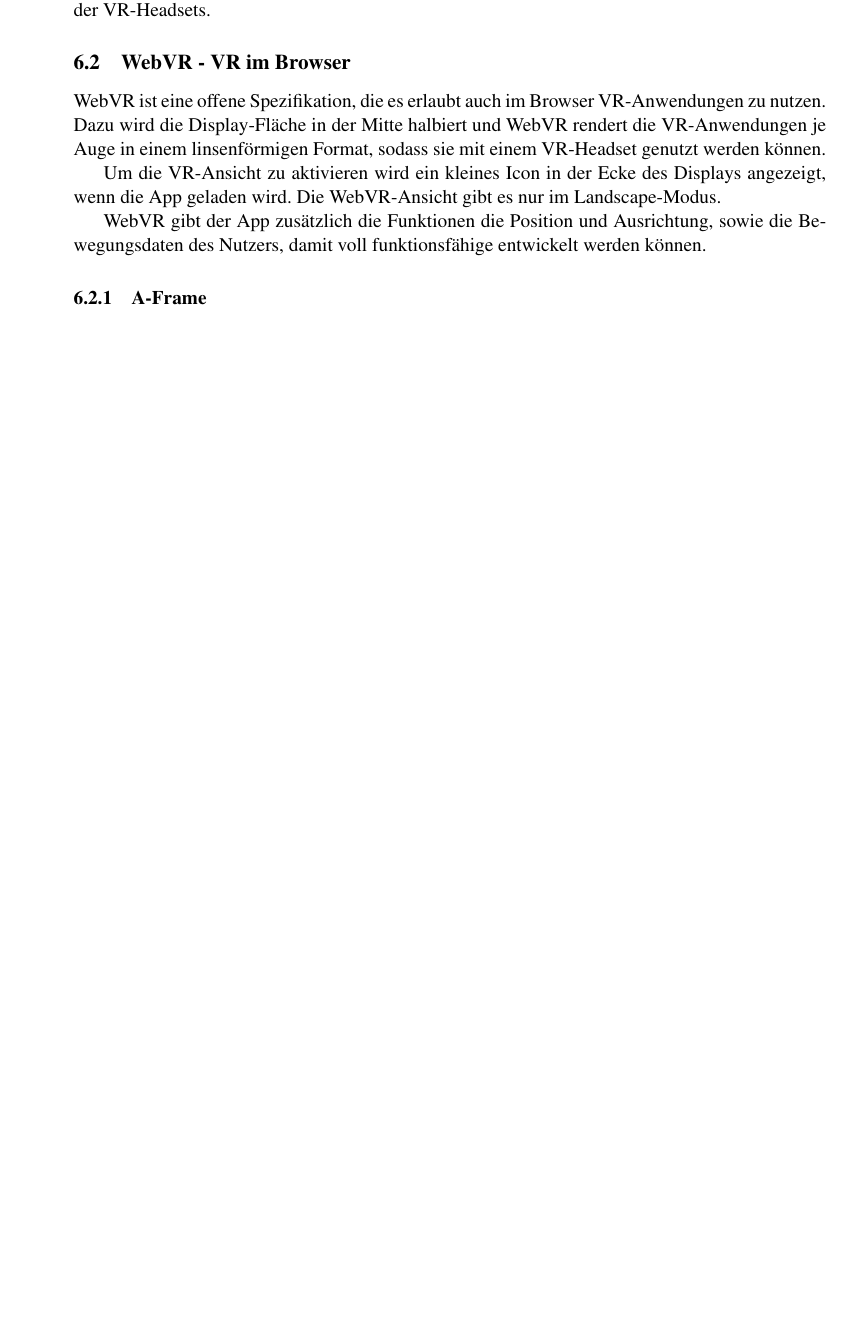
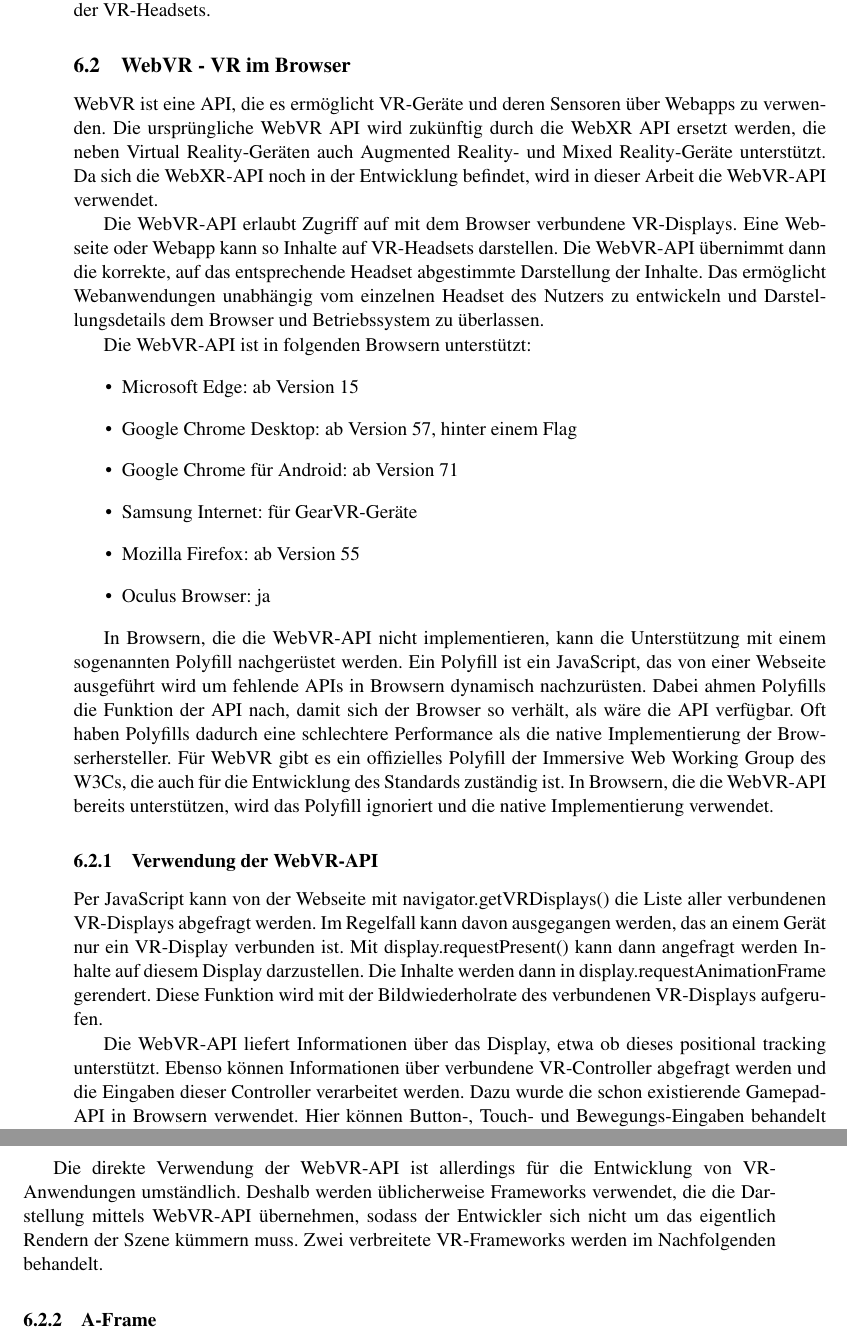
Before and after one commit to vronifuchsberger/VRClassroom, a LaTeX thesis (thesis/thesis.tex): part of page 40 of 71 before the commit and two parts of pages 40 and 41 of 71 after it, the two joined at a grey line, cut so that both start at the same text, the shorter picture padded with empty space. Compiled offline with pdfLaTeX; the source files are stored in an older character set and shown here as Unicode.

Commit message:
thesis: WebVR

```diff
--- a/thesis/thesis.tex
+++ b/thesis/thesis.tex
@@ -1007,13 +1007,35 @@ Für die Entwicklung von VR Anwendungen bietet die Unreal Engine die Möglichkei
 \subsection{WebVR - VR im Browser}
 \label{subsec:webvr}
 
-WebVR ist eine offene Spezifikation, die es erlaubt auch im Browser VR-Anwendungen zu nutzen.
-Dazu wird die Display-Fläche in der Mitte halbiert und WebVR rendert die VR-Anwendungen je Auge in einem linsenförmigen Format, sodass sie mit einem VR-Headset genutzt werden können.
-
-Um die VR-Ansicht zu aktivieren wird ein kleines Icon in der Ecke des Displays angezeigt, wenn die App geladen wird. Die WebVR-Ansicht gibt es nur im Landscape-Modus.
-% https://webvr.info
-
-WebVR gibt der App zusätzlich die Funktionen die Position und Ausrichtung, sowie die Bewegungsdaten des Nutzers, damit voll funktionsfähige entwickelt werden können.
+% Quelle: https://immersive-web.github.io/webvr/spec/1.1/
+
+WebVR ist eine API, die es ermöglicht VR-Geräte und deren Sensoren über Webapps zu verwenden.
+Die ursprüngliche WebVR API wird zukünftig durch die WebXR API ersetzt werden, die neben Virtual Reality-Geräten auch Augmented Reality- und Mixed Reality-Geräte unterstützt.
+Da sich die WebXR-API noch in der Entwicklung befindet, wird in dieser Arbeit die WebVR-API verwendet.
+
+Die WebVR-API erlaubt Zugriff auf mit dem Browser verbundene VR-Displays. Eine Webseite oder Webapp kann so Inhalte auf VR-Headsets darstellen. Die WebVR-API übernimmt dann die korrekte, auf das entsprechende Headset abgestimmte Darstellung der Inhalte. Das ermöglicht Webanwendungen unabhängig vom einzelnen Headset des Nutzers zu entwickeln und Darstellungsdetails dem Browser und Betriebssystem zu überlassen.
+
+Die WebVR-API ist in folgenden Browsern unterstützt:
+\begin{itemize}
+\item Microsoft Edge: ab Version 15
+\item Google Chrome Desktop: ab Version 57, hinter einem Flag
+\item Google Chrome für Android: ab Version 71
+\item Samsung Internet: für GearVR-Geräte
+\item Mozilla Firefox: ab Version 55
+\item Oculus Browser: ja
+\end{itemize}
+
+% Quelle: https://caniuse.com/#feat=webvr
+
+In Browsern, die die WebVR-API nicht implementieren, kann die Unterstützung mit einem sogenannten Polyfill nachgerüstet werden. Ein Polyfill ist ein JavaScript, das von einer Webseite ausgeführt wird um fehlende APIs in Browsern dynamisch nachzurüsten. Dabei ahmen Polyfills die Funktion der API nach, damit sich der Browser so verhält, als wäre die API verfügbar. Oft haben Polyfills dadurch eine schlechtere Performance als die native Implementierung der Browserhersteller. Für WebVR gibt es ein offizielles Polyfill der Immersive Web Working Group des W3Cs, die auch für die Entwicklung des Standards zuständig ist. In Browsern, die die WebVR-API bereits unterstützen, wird das Polyfill ignoriert und die native Implementierung verwendet.
+% Quelle: https://github.com/immersive-web/webvr-polyfill
+
+\subsubsection{Verwendung der WebVR-API}
+Per JavaScript kann von der Webseite mit navigator.getVRDisplays() die Liste aller verbundenen VR-Displays abgefragt werden. Im Regelfall kann davon ausgegangen werden, das an einem Gerät nur ein VR-Display verbunden ist. Mit display.requestPresent() kann dann angefragt werden Inhalte auf diesem Display darzustellen. Die Inhalte werden dann in display.requestAnimationFrame gerendert. Diese Funktion wird mit der Bildwiederholrate des verbundenen VR-Displays aufgerufen.
+
+Die WebVR-API liefert Informationen über das Display, etwa ob dieses positional tracking unterstützt. Ebenso können Informationen über verbundene VR-Controller abgefragt werden und die Eingaben dieser Controller verarbeitet werden. Dazu wurde die schon existierende Gamepad-API in Browsern verwendet. Hier können Button-, Touch- und Bewegungs-Eingaben behandelt werden.
+
+Die direkte Verwendung der WebVR-API ist allerdings für die Entwicklung von VR-Anwendungen umständlich. Deshalb werden üblicherweise Frameworks verwendet, die die Darstellung mittels WebVR-API übernehmen, sodass der Entwickler sich nicht um das eigentlich Rendern der Szene kümmern muss. Zwei verbreitete VR-Frameworks werden im Nachfolgenden behandelt.
 
 \subsubsection{A-Frame}
 % https://aframe.io/docs/0.8.0/introduction/
```
Also changed, not shown: 4 other files.
